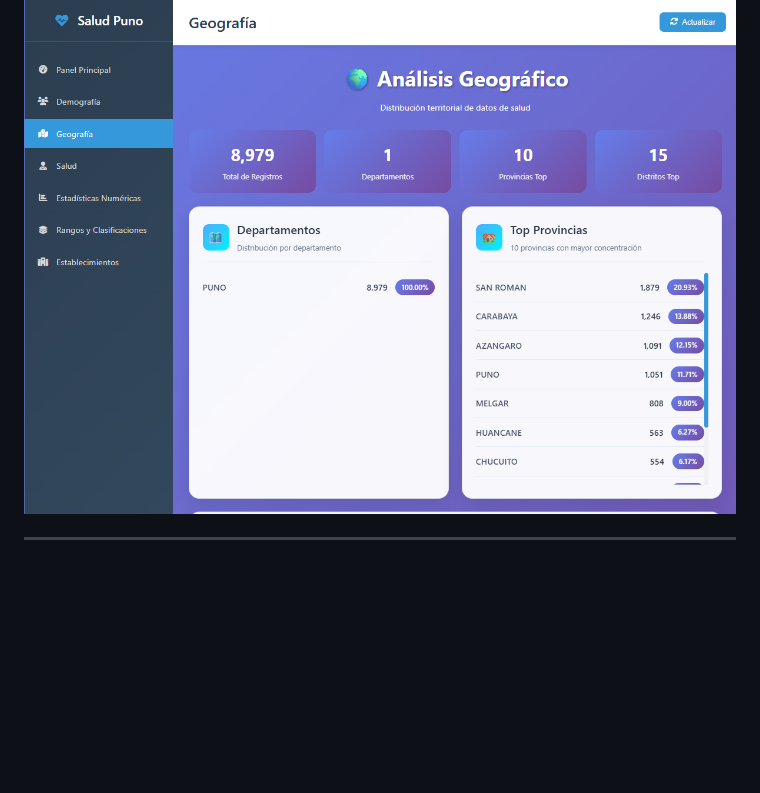
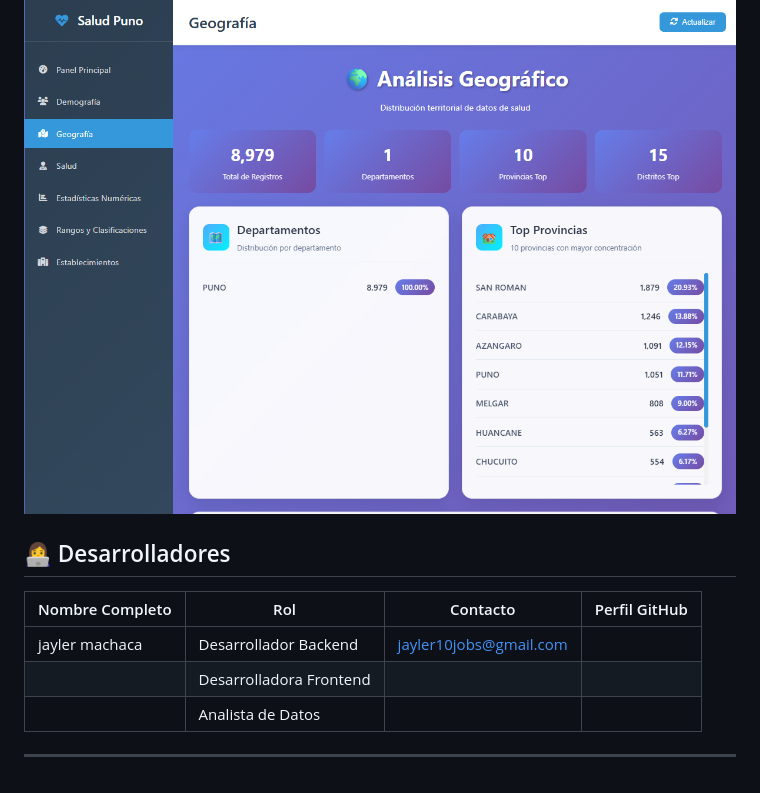
Before and after one commit to jayler10/datos_salud_peru, a Markdown page: README.md, the part around the change. Drawn GitHub-style; blank space fills up the shorter version.

```diff
--- a/README.md
+++ b/README.md
@@ -51,4 +51,12 @@ Cada uno de estos directorios nos ayuda a analizar las variables.
 
 ![foto4](images/image3.png)
 
+## 👩‍💻 Desarrolladores
+
+| Nombre Completo       | Rol                   | Contacto                      | Perfil GitHub                         |
+|----------------------|-----------------------|-------------------------------|-------------------------------------|
+| jayler machaca       | Desarrollador Backend  | jayler10jobs@gmail.com         |      |
+|                      | Desarrolladora Frontend|                                |    |
+|                      | Analista de Datos      |                                |           |
+
 ---
```
